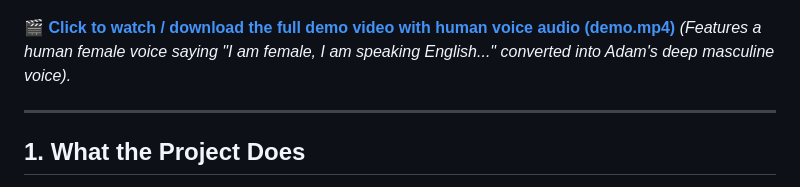
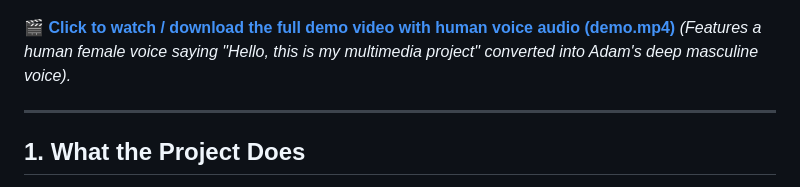
Before and after one commit to akshita777/multimedia, a Markdown page: voice-converter/README.md, the part around the change. Rendered like a GitHub page.

```diff
--- a/voice-converter/README.md
+++ b/voice-converter/README.md
@@ -8,7 +8,7 @@ A lightweight voice-conversion web application built for the Multimedia assignme
 ![Voice Converter Working Demo](demo.gif)
 
 🎬 **[Click to watch / download the full demo video with human voice audio (demo.mp4)](demo.mp4)**
-*(Features a human female voice saying "I am female, I am speaking English..." converted into Adam's deep masculine voice).*
+*(Features a human female voice saying "Hello, this is my multimedia project" converted into Adam's deep masculine voice).*
 
 ---
 
```
Also changed, not shown: README.md (+1 -1 lines), voice-converter/demo.gif, voice-converter/demo.png, 2 other files.
